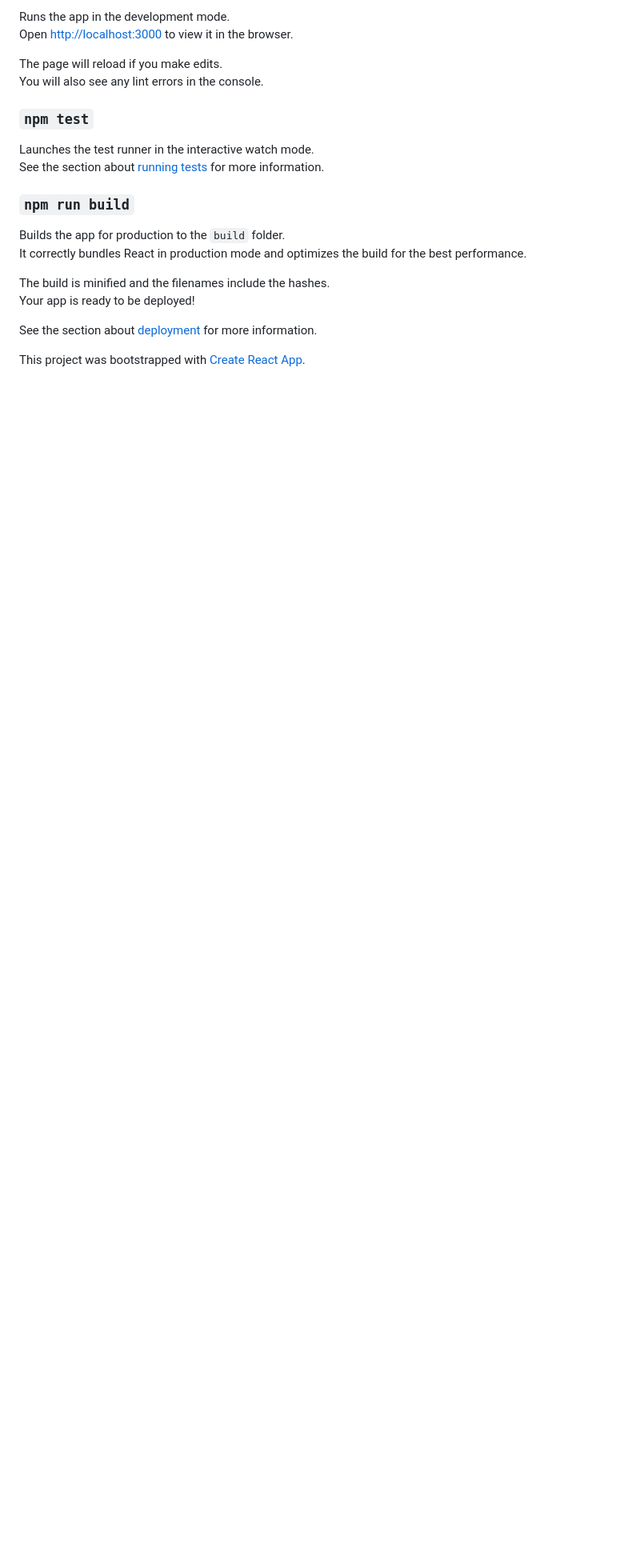
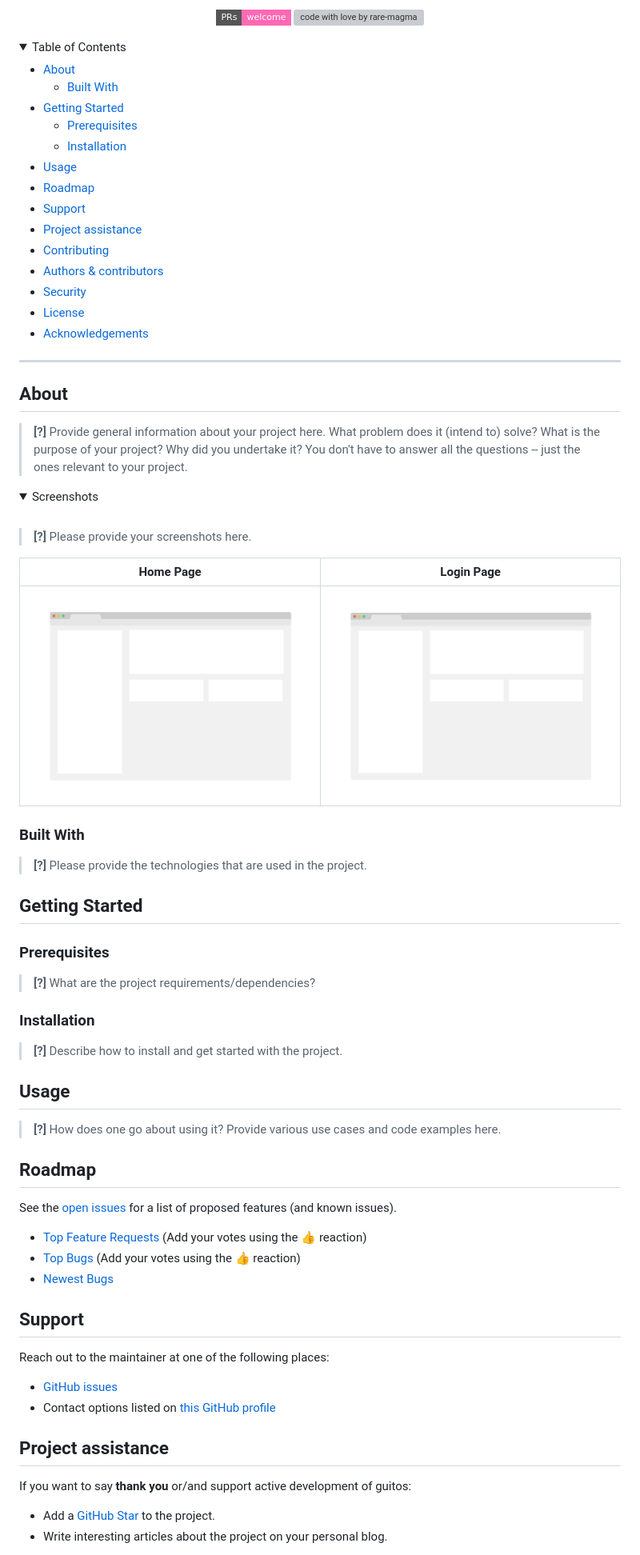
Before and after one commit to rare-magma/guitos, a Markdown page: README.md, the part around one of its changes. Shown at 80% size. Drawn GitHub-style; pictures changed too: docs/images/screenshot.png (added); folded sections open; badges without logos; blank space fills up the shorter version; grey boxes are pictures that could not be loaded.

Commit message:
docs: add github readme template

```diff
--- a/README.md
+++ b/README.md
@@ -8,23 +25,95 @@ In the project directory, you can run:
 
-Runs the app in the development mode.\
-Open [http://localhost:3000](http://localhost:3000) to view it in the browser.
+[![Pull Requests welcome](https://img.shields.io/badge/PRs-welcome-ff69b4.svg?style=flat-square)](https://github.com/rare-magma/guitos/issues?q=is%3Aissue+is%3Aopen+label%3A%22help+wanted%22)
+[![code with love by rare-magma](https://img.shields.io/badge/%3C%2F%3E%20with%20%E2%99%A5%20by-rare-magma-ff1414.svg?style=flat-square)](https://github.com/rare-magma)
 
-The page will reload if you make edits.\
-You will also see any lint errors in the console.
+</div>
 
-### `npm test`
+<details open="open">
+<summary>Table of Contents</summary>
 
-Launches the test runner in the interactive watch mode.\
-See the section about [running tests](https://facebook.github.io/create-react-app/docs/running-tests) for more information.
+- [About](#about)
+  - [Built With](#built-with)
+- [Getting Started](#getting-started)
+  - [Prerequisites](#prerequisites)
+  - [Installation](#installation)
+- [Usage](#usage)
+- [Roadmap](#roadmap)
+- [Support](#support)
+- [Project assistance](#project-assistance)
+- [Contributing](#contributing)
+- [Authors & contributors](#authors--contributors)
+- [Security](#security)
+- [License](#license)
+- [Acknowledgements](#acknowledgements)
 
-### `npm run build`
+</details>
 
-Builds the app for production to the `build` folder.\
-It correctly bundles React in production mode and optimizes the build for the best performance.
+---
 
-The build is minified and the filenames include the hashes.\
-Your app is ready to be deployed!
+## About
 
-See the section about [deployment](https://facebook.github.io/create-react-app/docs/deployment) for more information.
+> **[?]**
+> Provide general information about your project here.
+> What problem does it (intend to) solve?
+> What is the purpose of your project?
+> Why did you undertake it?
+> You don't have to answer all the questions -- just the ones relevant to your project.
 
-This project was bootstrapped with [Create React App](https://github.com/facebook/create-react-app).
+<details>
+<summary>Screenshots</summary>
+<br>
+
+> **[?]**
+> Please provide your screenshots here.
+
+|                               Home Page                               |                               Login Page                               |
+| :-------------------------------------------------------------------: | :--------------------------------------------------------------------: |
+| <img src="docs/images/screenshot.png" title="Home Page" width="100%"> | <img src="docs/images/screenshot.png" title="Login Page" width="100%"> |
+
+</details>
+
+### Built With
+
+> **[?]**
+> Please provide the technologies that are used in the project.
+
+## Getting Started
+
+### Prerequisites
+
+> **[?]**
+> What are the project requirements/dependencies?
+
+### Installation
+
+> **[?]**
+> Describe how to install and get started with the project.
+
+## Usage
+
+> **[?]**
+> How does one go about using it?
+> Provide various use cases and code examples here.
+
+## Roadmap
+
+See the [open issues](https://github.com/rare-magma/guitos/issues) for a list of proposed features (and known issues).
+
+- [Top Feature Requests](https://github.com/rare-magma/guitos/issues?q=label%3Aenhancement+is%3Aopen+sort%3Areactions-%2B1-desc) (Add your votes using the 👍 reaction)
+- [Top Bugs](https://github.com/rare-magma/guitos/issues?q=is%3Aissue+is%3Aopen+label%3Abug+sort%3Areactions-%2B1-desc) (Add your votes using the 👍 reaction)
+- [Newest Bugs](https://github.com/rare-magma/guitos/issues?q=is%3Aopen+is%3Aissue+label%3Abug)
+
+## Support
+
+Reach out to the maintainer at one of the following places:
+
+- [GitHub issues](https://github.com/rare-magma/guitos/issues/new?assignees=&labels=question&template=04_SUPPORT_QUESTION.md&title=support%3A+)
+- Contact options listed on [this GitHub profile](https://github.com/rare-magma)
+
+## Project assistance
+
+If you want to say **thank you** or/and support active development of guitos:
+
+- Add a [GitHub Star](https://github.com/rare-magma/guitos) to the project.
+- Write interesting articles about the project on your personal blog.
+
```
Also changed, not shown: other parts of README.md (+59 -4 lines), .github/ISSUE_TEMPLATE/01_BUG_REPORT.md (added, +37 -0 lines), .github/ISSUE_TEMPLATE/02_FEATURE_REQUEST.md (added, +35 -0 lines), .github/ISSUE_TEMPLATE/03_CODEBASE_IMPROVEMENT.md (added, +7 -0 lines), .github/ISSUE_TEMPLATE/04_SUPPORT_QUESTION.md (added, +9 -0 lines), .github/PULL_REQUEST_TEMPLATE.md (added, +40 -0 lines), docs/CODE_OF_CONDUCT.md (added, +45 -0 lines), docs/CONTRIBUTING.md (added, +63 -0 lines), docs/SECURITY.md (added, +16 -0 lines), 7 other files.
